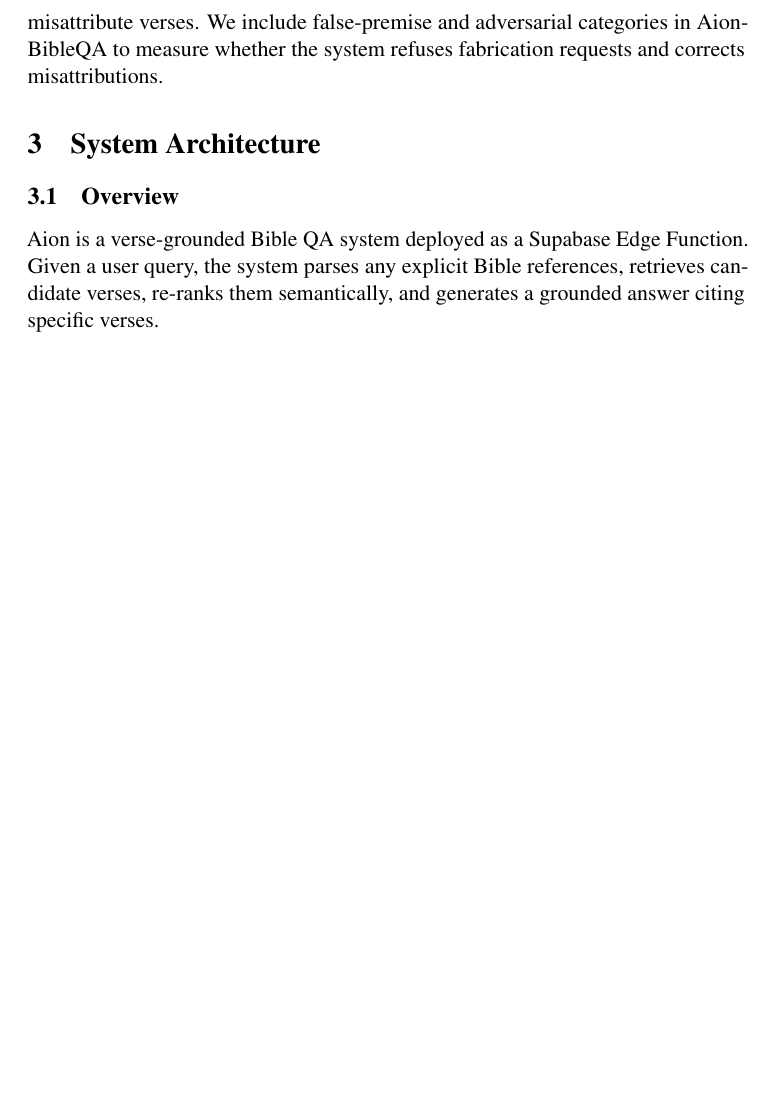
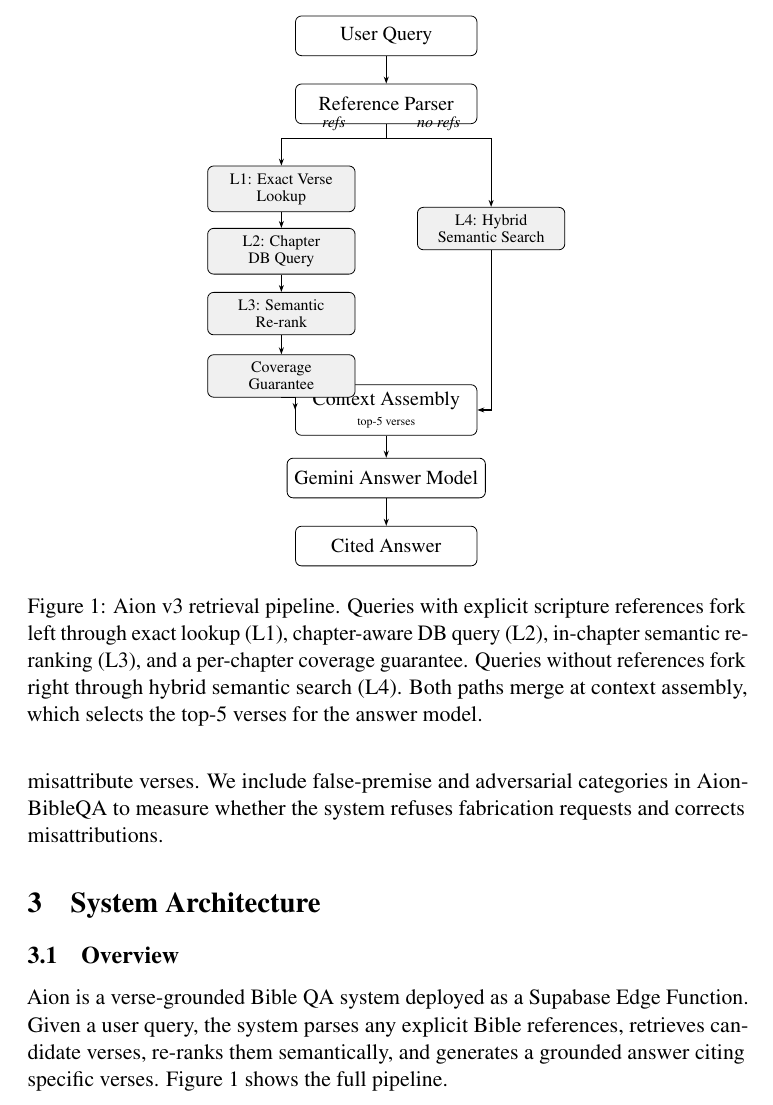
Before and after one commit to Raoof128/Aion, a LaTeX paper (research/paper/latex/acl_latex.tex): part of page 4 of 11 before the commit and part of page 4 of 12 after it, cut at the place of the change, the shorter picture padded with empty space. Compiled offline with pdfLaTeX; a LaTeX package or settings file that is missing is left out.

Commit message:
feat(paper): add Figure 1 — TikZ v3 pipeline diagram
TikZ flowchart showing the full Aion v3 retrieval pipeline:
centre spine (query → parser → context → model → answer),
left branch for explicit refs (L1 exact lookup → L2 chapter DB →
L3 semantic re-rank → coverage guarantee), right branch for
implicit refs (L4 hybrid semantic search). Both paths merge at
context assembly.

Co-Authored-By: Claude Sonnet 4.6 <noreply@anthropic.com>

```diff
--- a/research/paper/latex/acl_latex.tex
+++ b/research/paper/latex/acl_latex.tex
@@ -11,6 +11,8 @@
 \usepackage{graphicx}
 \usepackage{booktabs}
 \usepackage{multirow}
+\usepackage{tikz}
+\usetikzlibrary{arrows.meta}
 
 \title{Aion-BibleQA: Evaluating Retrieval and Citation Faithfulness\\
        in Verse-Grounded Bible RAG Systems}
@@ -103,6 +105,60 @@
 
 Aion is a verse-grounded Bible QA system deployed as a Supabase Edge Function.
 Given a user query, the system parses any explicit Bible references, retrieves candidate verses, re-ranks them semantically, and generates a grounded answer citing specific verses.
+Figure~\ref{fig:pipeline} shows the full pipeline.
+
+\begin{figure}[t]
+\centering
+\begin{tikzpicture}[
+  spine/.style={draw, rounded corners=3pt, fill=white,
+                minimum width=32mm, minimum height=7mm,
+                align=center, font=\small},
+  layer/.style={draw, rounded corners=3pt, fill=gray!12,
+                minimum width=26mm, minimum height=7mm,
+                align=center, font=\scriptsize},
+  arr/.style={-{Stealth[length=3.5pt,width=2.5pt]}, semithick},
+  lbl/.style={font=\scriptsize\itshape}
+]
+  % Centre spine (x=0)
+  \node[spine] at (0, 0)     (q)   {User Query};
+  \node[spine] at (0,-1.2)   (p)   {Reference Parser};
+  \node[spine] at (0,-6.6)   (ctx) {Context Assembly\\[-2pt]{\tiny top-5 verses}};
+  \node[spine] at (0,-7.8)   (mdl) {Gemini Answer Model};
+  \node[spine] at (0,-9.0)   (ans) {Cited Answer};
+
+  % Left branch: explicit refs (x=-1.85)
+  \node[layer] at (-1.85,-2.7)  (l1) {L1: Exact Verse\\[-1pt]Lookup};
+  \node[layer] at (-1.85,-3.8)  (l2) {L2: Chapter\\[-1pt]DB Query};
+  \node[layer] at (-1.85,-4.9)  (l3) {L3: Semantic\\[-1pt]Re-rank};
+  \node[layer] at (-1.85,-6.0)  (cg) {Coverage\\[-1pt]Guarantee};
+
+  % Right branch: no refs (x=1.85)
+  \node[layer] at (1.85,-3.4)   (l4) {L4: Hybrid\\[-1pt]Semantic Search};
+
+  % Spine arrows
+  \draw[arr] (q)   -- (p);
+  \draw[arr] (ctx) -- (mdl);
+  \draw[arr] (mdl) -- (ans);
+
+  % Branch out from parser
+  \draw[arr] (p.south) -- ++(0,-0.25)
+      -| node[lbl,pos=0.25,above]{refs} (l1.north);
+  \draw[arr] (p.south) -- ++(0,-0.25)
+      -| node[lbl,pos=0.25,above]{no refs} (l4.north);
+
+  % Left chain
+  \draw[arr] (l1) -- (l2);
+  \draw[arr] (l2) -- (l3);
+  \draw[arr] (l3) -- (cg);
+
+  % Merge into context
+  \draw[arr] (cg.south)  -| (ctx.west);
+  \draw[arr] (l4.south)  |- (ctx.east);
+
+\end{tikzpicture}
+\caption{Aion v3 retrieval pipeline. Queries with explicit scripture references fork left through exact lookup (L1), chapter-aware DB query (L2), in-chapter semantic re-ranking (L3), and a per-chapter coverage guarantee. Queries without references fork right through hybrid semantic search (L4). Both paths merge at context assembly, which selects the top-5 verses for the answer model.}
+\label{fig:pipeline}
+\end{figure}
 
 \subsection{Reference Parsing}
 
```
Also changed, not shown: research/paper/latex/acl_latex.pdf.
